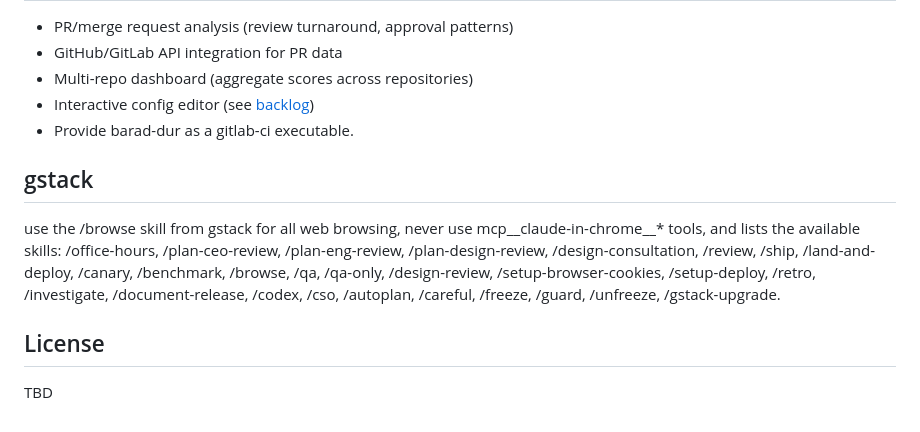
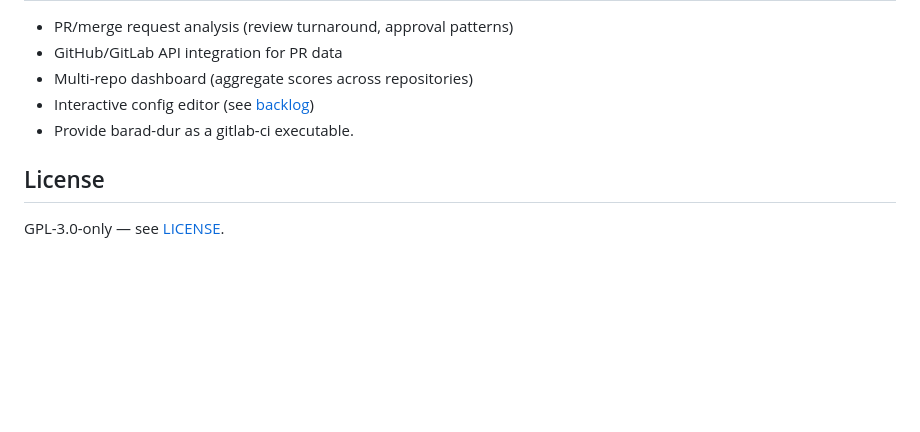
Before and after one commit to edouard-mangel/Barad-Dur, a Markdown page: README.md, the part around one of its changes. GitHub-like rendering; blank space fills up the shorter version.

```diff
--- a/README.md
+++ b/README.md
@@ -279,10 +283,6 @@ cargo run -- analyze . -v
 - Interactive config editor (see [backlog](docs/BACKLOG.md))
 - Provide barad-dur as a gitlab-ci executable.
 
-## gstack
-
-use the /browse skill from gstack for all web browsing, never use mcp__claude-in-chrome__* tools, and lists the available skills: /office-hours, /plan-ceo-review, /plan-eng-review, /plan-design-review, /design-consultation, /review, /ship, /land-and-deploy, /canary, /benchmark, /browse, /qa, /qa-only, /design-review, /setup-browser-cookies, /setup-deploy, /retro, /investigate, /document-release, /codex, /cso, /autoplan, /careful, /freeze, /guard, /unfreeze, /gstack-upgrade.
-
 ## License
 
-TBD
+GPL-3.0-only — see [LICENSE](LICENSE).
```
Also changed, not shown: other parts of README.md (+4 -0 lines), CHANGELOG.md (added, +70 -0 lines), CONTRIBUTING.md (added, +67 -0 lines).
